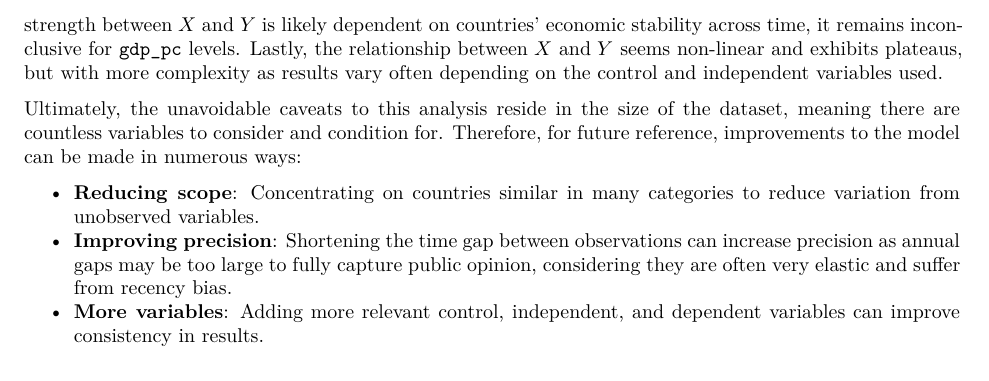
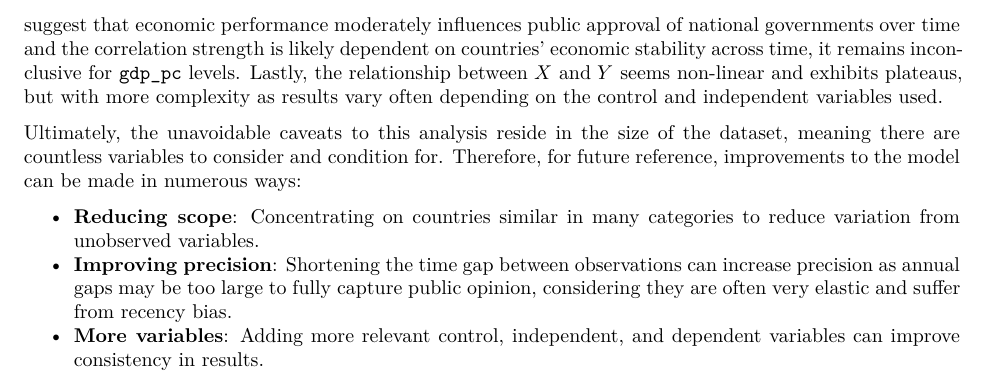
Before and after one commit to adamcheng7/POLI-381-Data-Project, a Quarto document (syntax/data_analysis/data_analysis.qmd): part of page 5 of 5, cut at the place of the change. Rendered offline with R 4.5, knitr and Pandoc in place of Quarto, then LaTeX, with nearby package versions; a font, style sheet, LaTeX package, included part or bibliography that could not be used is replaced or left out.

Commit message:
Updated data_analysis.qmd

```diff
--- a/syntax/data_analysis/data_analysis.qmd
+++ b/syntax/data_analysis/data_analysis.qmd
@@ -53,7 +53,7 @@ format:
 format-links: false
 other-links:
   - text: PDF Version
-    href: https://nbviewer.org/github/adamcheng7/POLI-381-Data-Project/blob/bdacf660633dfa213f2021a2f41f139376051dc1/syntax/data_analysis/data_analysis.pdf
+    href: https://github.com/adamcheng7/POLI-381-Data-Project/blob/main/syntax/data_analysis/data_analysis.pdf
     icon: file-pdf
 execute:
   echo: false
@@ -505,7 +505,7 @@ In conclusion, @tbl-correlation and @fig-unemployment_loess suggest current data
 
 # Interpretation and Conclusion
 
-From all the findings, it is evident that the model requires improvement but still produced insights that were consistent with my expectations, such as `unemployment_rate` exhibiting the strongest correlation with `approval_smoothed` amongst the other two independent variables, which is reasonable considering unemployment effects are likely the most damaging and immediate to individuals’ livelihood. Though the correlation strength between $X$ and $Y$ is likely dependent on countries’ economic stability across time, it remains inconclusive for `gdp_pc` levels. Lastly, the relationship between $X$ and $Y$ seems non-linear and exhibits plateaus, but with more complexity as results vary often depending on the control and independent variables used.
+From all the findings, it is evident that the model requires improvement but still produced insights that were consistent with my expectations, such as `unemployment_rate` exhibiting the strongest correlation with `approval_smoothed` amongst the other two independent variables, which is reasonable considering unemployment effects are likely the most damaging and immediate to individuals’ livelihood. Though evidence does suggest that economic performance moderately influences public approval of national governments over time and the correlation strength is likely dependent on countries’ economic stability across time, it remains inconclusive for `gdp_pc` levels. Lastly, the relationship between $X$ and $Y$ seems non-linear and exhibits plateaus, but with more complexity as results vary often depending on the control and independent variables used.
 
 Ultimately, the unavoidable caveats to this analysis reside in the size of the dataset, meaning there are countless variables to consider and condition for. Therefore, for future reference, improvements to the model can be made in numerous ways:
 
```
